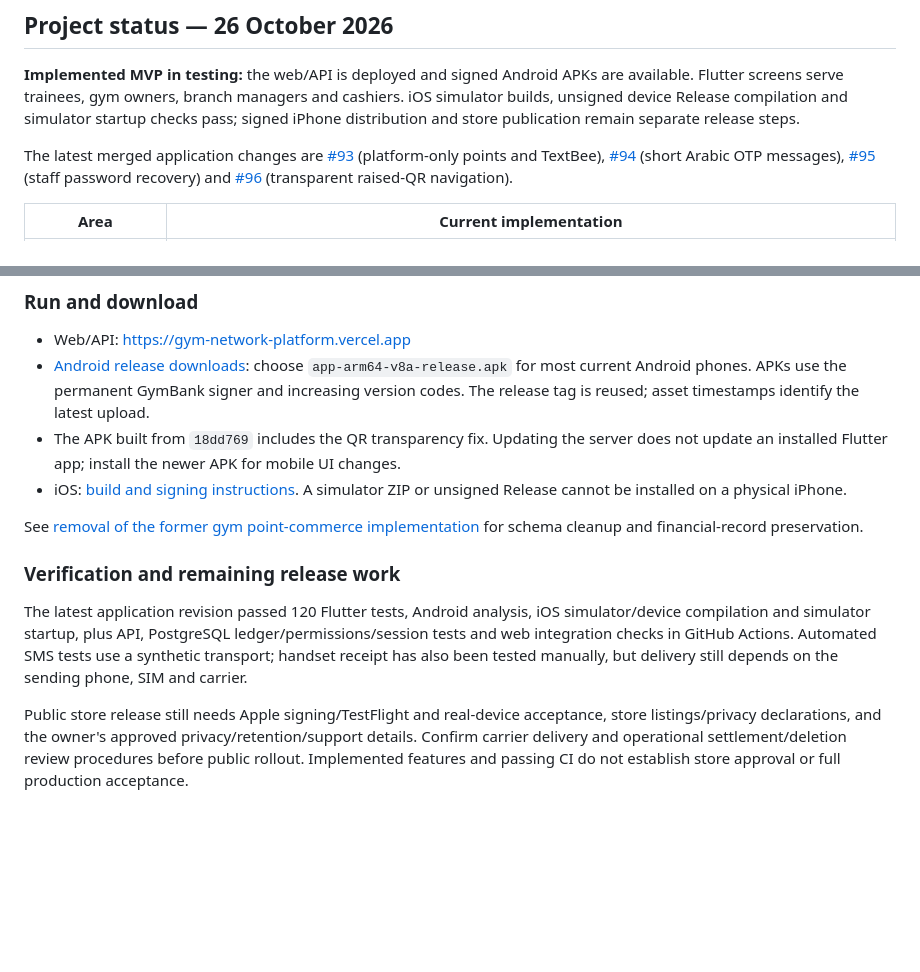
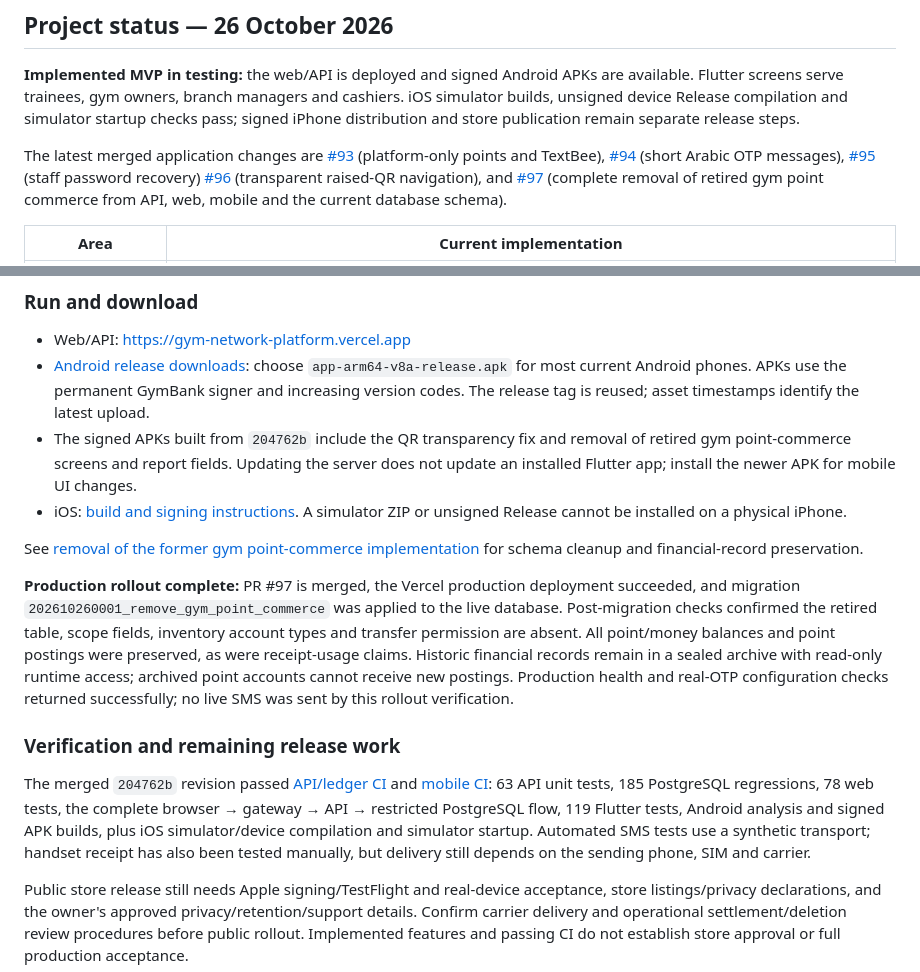
Before and after one commit to ibrahimshoshaaa/gym-network-platform, a Markdown page: README.md, 2 parts joined by grey strips. Rendered like a GitHub page; blank space fills up the shorter version.

Commit message:
docs: record completed commerce removal rollout and latest verified builds

```diff
--- a/README.md
+++ b/README.md
@@ -6,7 +6,7 @@ Multi-gym visits, trainee points and gym settlements. ShoTech Solutions.
 
 **Implemented MVP in testing:** the web/API is deployed and signed Android APKs are available. Flutter screens serve trainees, gym owners, branch managers and cashiers. iOS simulator builds, unsigned device Release compilation and simulator startup checks pass; signed iPhone distribution and store publication remain separate release steps.
 
-The latest merged application changes are [#93](https://github.com/ibrahimshoshaaa/gym-network-platform/pull/93) (platform-only points and TextBee), [#94](https://github.com/ibrahimshoshaaa/gym-network-platform/pull/94) (short Arabic OTP messages), [#95](https://github.com/ibrahimshoshaaa/gym-network-platform/pull/95) (staff password recovery) and [#96](https://github.com/ibrahimshoshaaa/gym-network-platform/pull/96) (transparent raised-QR navigation).
+The latest merged application changes are [#93](https://github.com/ibrahimshoshaaa/gym-network-platform/pull/93) (platform-only points and TextBee), [#94](https://github.com/ibrahimshoshaaa/gym-network-platform/pull/94) (short Arabic OTP messages), [#95](https://github.com/ibrahimshoshaaa/gym-network-platform/pull/95) (staff password recovery) [#96](https://github.com/ibrahimshoshaaa/gym-network-platform/pull/96) (transparent raised-QR navigation), and [#97](https://github.com/ibrahimshoshaaa/gym-network-platform/pull/97) (complete removal of retired gym point commerce from API, web, mobile and the current database schema).
 
 | Area | Current implementation |
 | --- | --- |
@@ -23,14 +23,16 @@ The latest merged application changes are [#93](https://github.com/ibrahimshosha
 
 - Web/API: https://gym-network-platform.vercel.app
 - [Android release downloads](https://github.com/ibrahimshoshaaa/gym-network-platform/releases/tag/mobile-v0.2.7): choose `app-arm64-v8a-release.apk` for most current Android phones. APKs use the permanent GymBank signer and increasing version codes. The release tag is reused; asset timestamps identify the latest upload.
-- The APK built from `18dd769` includes the QR transparency fix. Updating the server does not update an installed Flutter app; install the newer APK for mobile UI changes.
+- The signed APKs built from `204762b` include the QR transparency fix and removal of retired gym point-commerce screens and report fields. Updating the server does not update an installed Flutter app; install the newer APK for mobile UI changes.
 - iOS: [build and signing instructions](docs/codemagic-ios.md). A simulator ZIP or unsigned Release cannot be installed on a physical iPhone.
 
 See [removal of the former gym point-commerce implementation](docs/2026-10-26-remove-gym-point-commerce.md) for schema cleanup and financial-record preservation.
 
+**Production rollout complete:** PR #97 is merged, the Vercel production deployment succeeded, and migration `202610260001_remove_gym_point_commerce` was applied to the live database. Post-migration checks confirmed the retired table, scope fields, inventory account types and transfer permission are absent. All point/money balances and point postings were preserved, as were receipt-usage claims. Historic financial records remain in a sealed archive with read-only runtime access; archived point accounts cannot receive new postings. Production health and real-OTP configuration checks returned successfully; no live SMS was sent by this rollout verification.
+
 ### Verification and remaining release work
 
-The latest application revision passed 120 Flutter tests, Android analysis, iOS simulator/device compilation and simulator startup, plus API, PostgreSQL ledger/permissions/session tests and web integration checks in GitHub Actions. Automated SMS tests use a synthetic transport; handset receipt has also been tested manually, but delivery still depends on the sending phone, SIM and carrier.
+The merged `204762b` revision passed [API/ledger CI](https://github.com/ibrahimshoshaaa/gym-network-platform/actions/runs/40246711699) and [mobile CI](https://github.com/ibrahimshoshaaa/gym-network-platform/actions/runs/40246711664): 63 API unit tests, 185 PostgreSQL regressions, 78 web tests, the complete browser → gateway → API → restricted PostgreSQL flow, 119 Flutter tests, Android analysis and signed APK builds, plus iOS simulator/device compilation and simulator startup. Automated SMS tests use a synthetic transport; handset receipt has also been tested manually, but delivery still depends on the sending phone, SIM and carrier.
 
 Public store release still needs Apple signing/TestFlight and real-device acceptance, store listings/privacy declarations, and the owner's approved privacy/retention/support details. Confirm carrier delivery and operational settlement/deletion review procedures before public rollout. Implemented features and passing CI do not establish store approval or full production acceptance.
 
```
